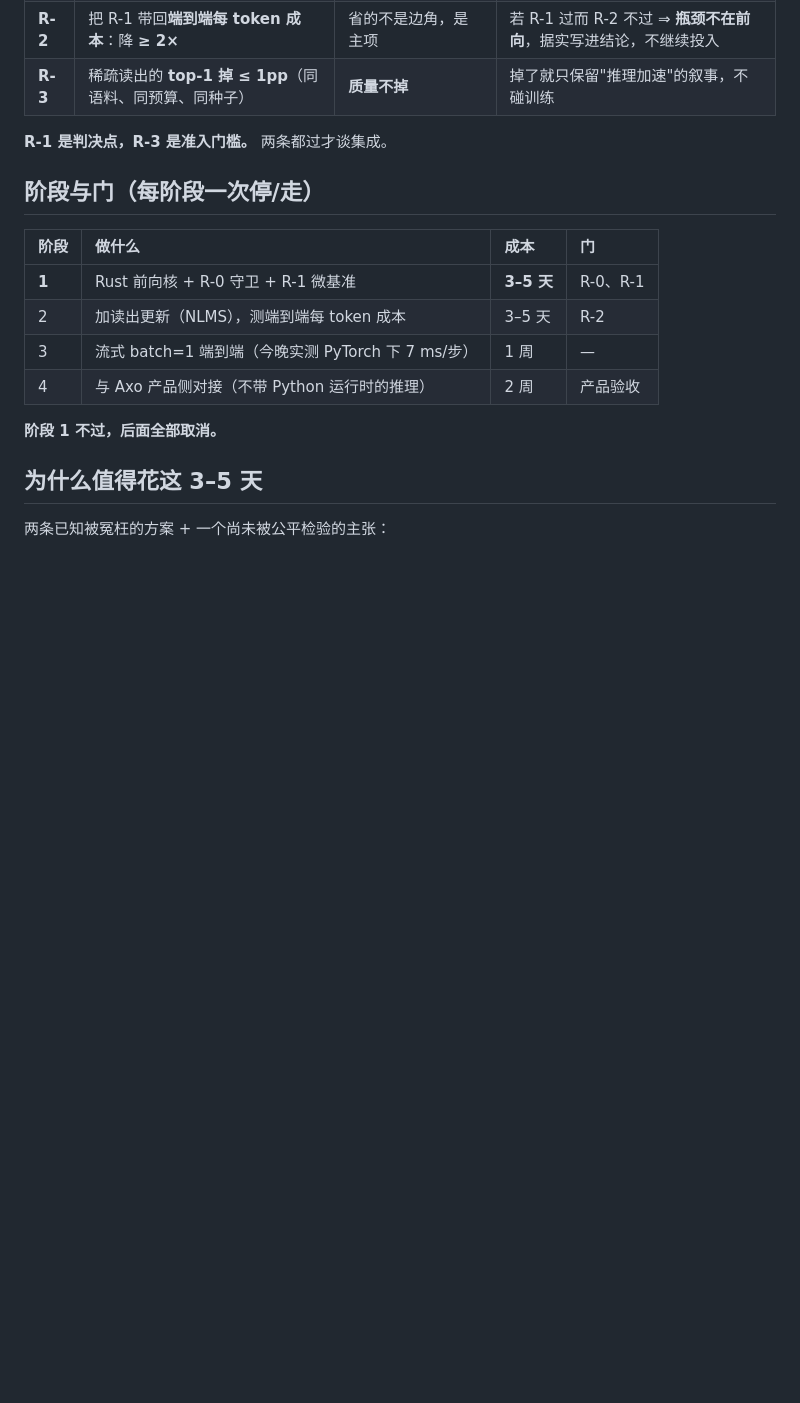
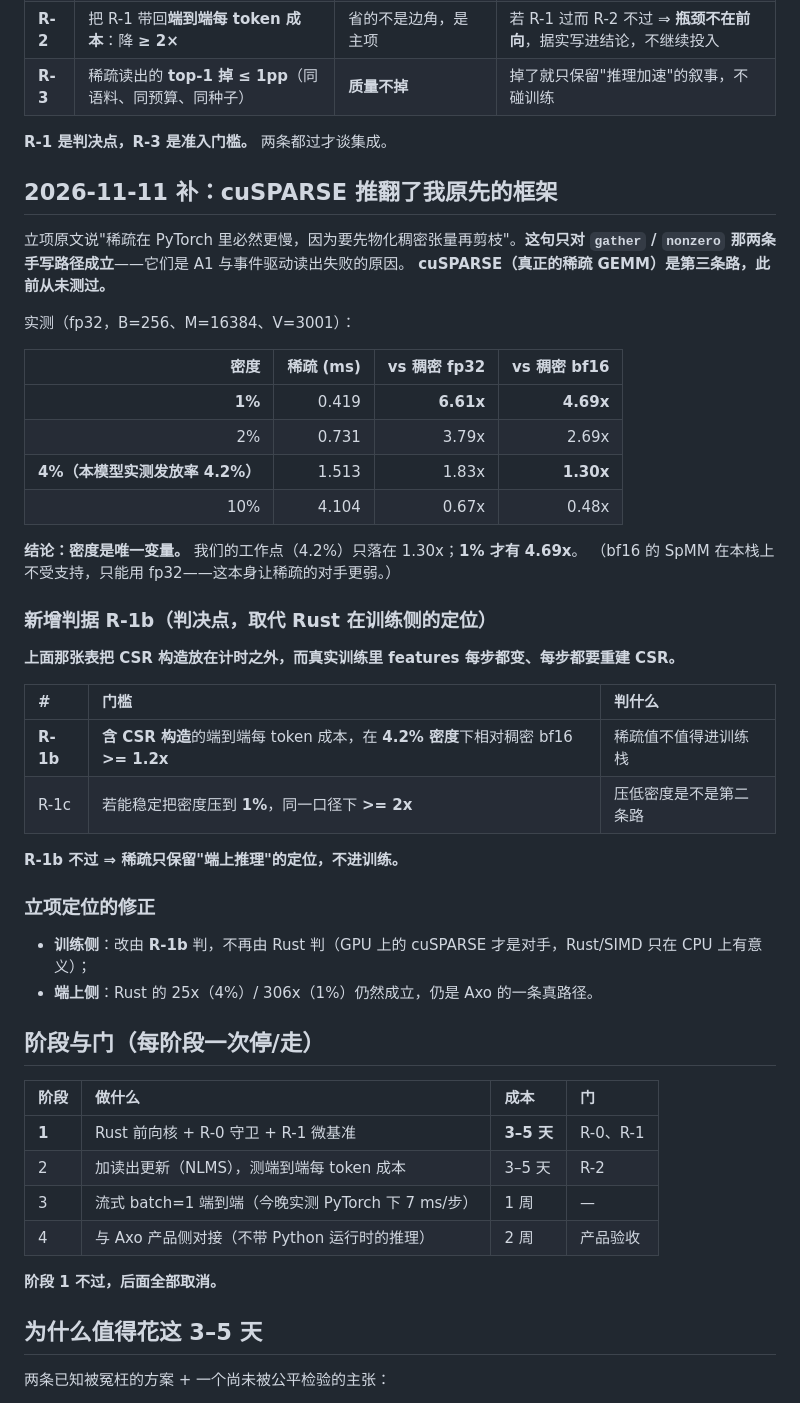
Before and after one commit to lzmd-arch/BioSNN-Plug, a Markdown page: research/sel/plan-rust-sparse-kernel.md, the part around the change. GitHub-like rendering; blank space fills up the shorter version.

Commit message:
docs(sel): 立项补 cuSPARSE 实测与原判据的修正——稀疏的对手在 GPU 不在 CPU，新增 R-1b

```diff
--- a/research/sel/plan-rust-sparse-kernel.md
+++ b/research/sel/plan-rust-sparse-kernel.md
@@ -43,6 +43,40 @@
 
 **R-1 是判决点，R-3 是准入门槛。** 两条都过才谈集成。
 
+## 2026-11-11 补：**cuSPARSE 推翻了我原先的框架**
+
+立项原文说"稀疏在 PyTorch 里必然更慢，因为要先物化稠密张量再剪枝"。**这句只对
+`gather` / `nonzero` 那两条手写路径成立**——它们是 A1 与事件驱动读出失败的原因。
+**cuSPARSE（真正的稀疏 GEMM）是第三条路，此前从未测过。**
+
+实测（fp32，B=256、M=16384、V=3001）：
+
+| 密度 | 稀疏 (ms) | vs 稠密 fp32 | vs 稠密 bf16 |
+| ---: | ---: | ---: | ---: |
+| **1%** | 0.419 | **6.61x** | **4.69x** |
+| 2% | 0.731 | 3.79x | 2.69x |
+| **4%（本模型实测发放率 4.2%）** | 1.513 | 1.83x | **1.30x** |
+| 10% | 4.104 | 0.67x | 0.48x |
+
+**结论：密度是唯一变量。** 我们的工作点（4.2%）只落在 1.30x；**1% 才有 4.69x**。
+（bf16 的 SpMM 在本栈上不受支持，只能用 fp32——这本身让稀疏的对手更弱。）
+
+### 新增判据 R-1b（判决点，取代 Rust 在训练侧的定位）
+
+**上面那张表把 CSR 构造放在计时之外，而真实训练里 features 每步都变、每步都要重建 CSR。**
+
+| # | 门槛 | 判什么 |
+| :--- | :--- | :--- |
+| **R-1b** | **含 CSR 构造**的端到端每 token 成本，在 **4.2% 密度**下相对稠密 bf16 **>= 1.2x** | 稀疏值不值得进训练栈 |
+| R-1c | 若能稳定把密度压到 **1%**，同一口径下 **>= 2x** | 压低密度是不是第二条路 |
+
+**R-1b 不过 ⇒ 稀疏只保留"端上推理"的定位，不进训练。**
+
+### 立项定位的修正
+
+- **训练侧**：改由 **R-1b** 判，不再由 Rust 判（GPU 上的 cuSPARSE 才是对手，Rust/SIMD 只在 CPU 上有意义）；
+- **端上侧**：Rust 的 25x（4%）/ 306x（1%）仍然成立，仍是 Axo 的一条真路径。
+
 ## 阶段与门（每阶段一次停/走）
 
 | 阶段 | 做什么 | 成本 | 门 |
```
